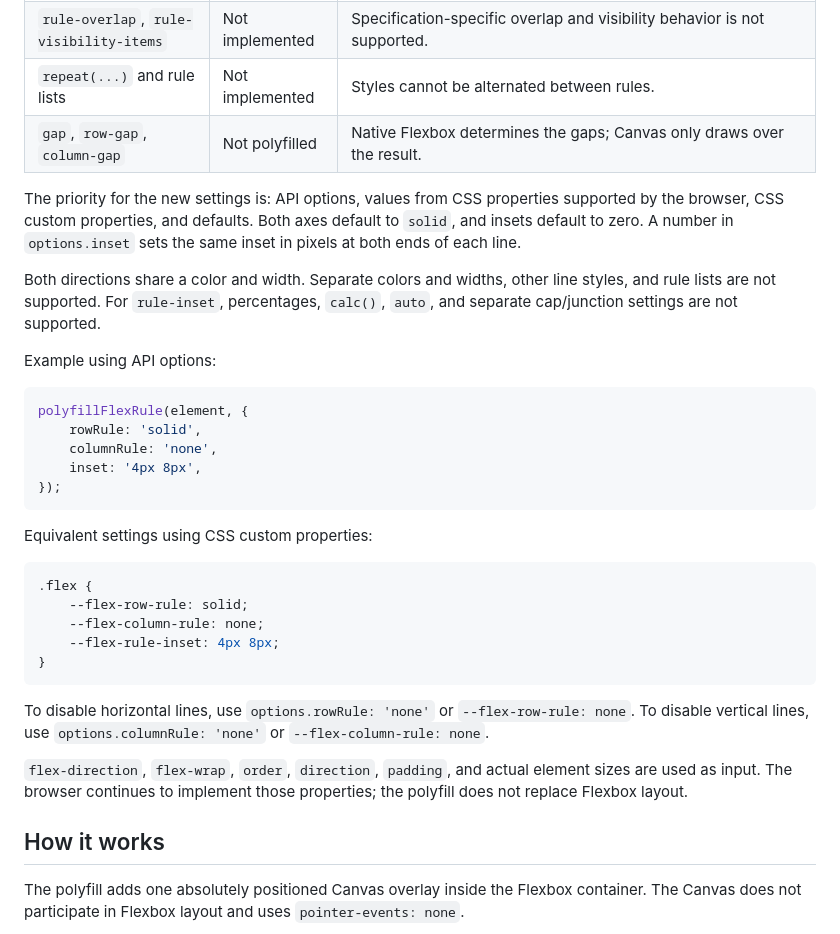
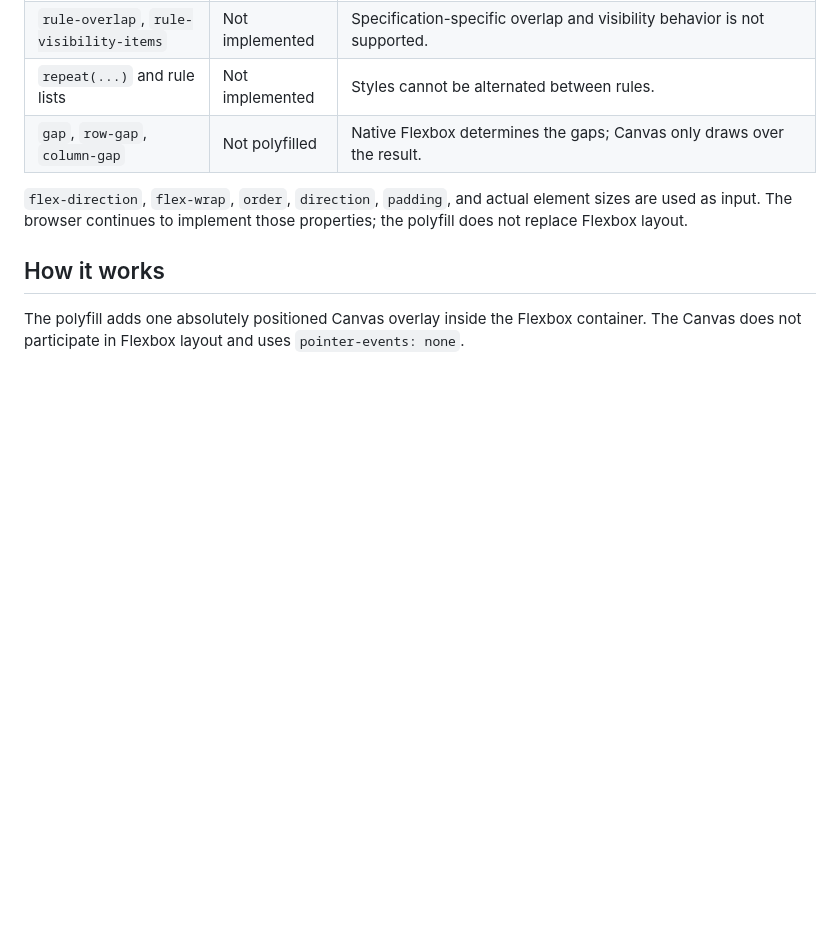
Before and after one commit to Artemeey/flex-rule-polyfill, a Markdown page: README.md, the part around the change. GitHub-like rendering; blank space fills up the shorter version.

````diff
--- a/README.md
+++ b/README.md
@@ -120,36 +120,6 @@ This project provides a visual fallback, not a complete CSS Gaps implementation.
 | `repeat(...)` and rule lists | Not implemented | Styles cannot be alternated between rules. |
 | `gap`, `row-gap`, `column-gap` | Not polyfilled | Native Flexbox determines the gaps; Canvas only draws over the result. |
 
-The priority for the new settings is: API options, values from CSS properties supported by the browser, CSS custom
-properties, and defaults. Both axes default to `solid`, and insets default to zero. A number in `options.inset` sets
-the same inset in pixels at both ends of each line.
-
-Both directions share a color and width. Separate colors and widths, other line styles, and rule lists are not
-supported. For `rule-inset`, percentages, `calc()`, `auto`, and separate cap/junction settings are not supported.
-
-Example using API options:
-
-```js
-polyfillFlexRule(element, {
-    rowRule: 'solid',
-    columnRule: 'none',
-    inset: '4px 8px',
-});
-```
-
-Equivalent settings using CSS custom properties:
-
-```css
-.flex {
-    --flex-row-rule: solid;
-    --flex-column-rule: none;
-    --flex-rule-inset: 4px 8px;
-}
-```
-
-To disable horizontal lines, use `options.rowRule: 'none'` or `--flex-row-rule: none`.
-To disable vertical lines, use `options.columnRule: 'none'` or `--flex-column-rule: none`.
-
 `flex-direction`, `flex-wrap`, `order`, `direction`, `padding`, and actual element sizes are used as input. The browser
 continues to implement those properties; the polyfill does not replace Flexbox layout.
 
````
Also changed, not shown: README.ru.md (+0 -29 lines).
